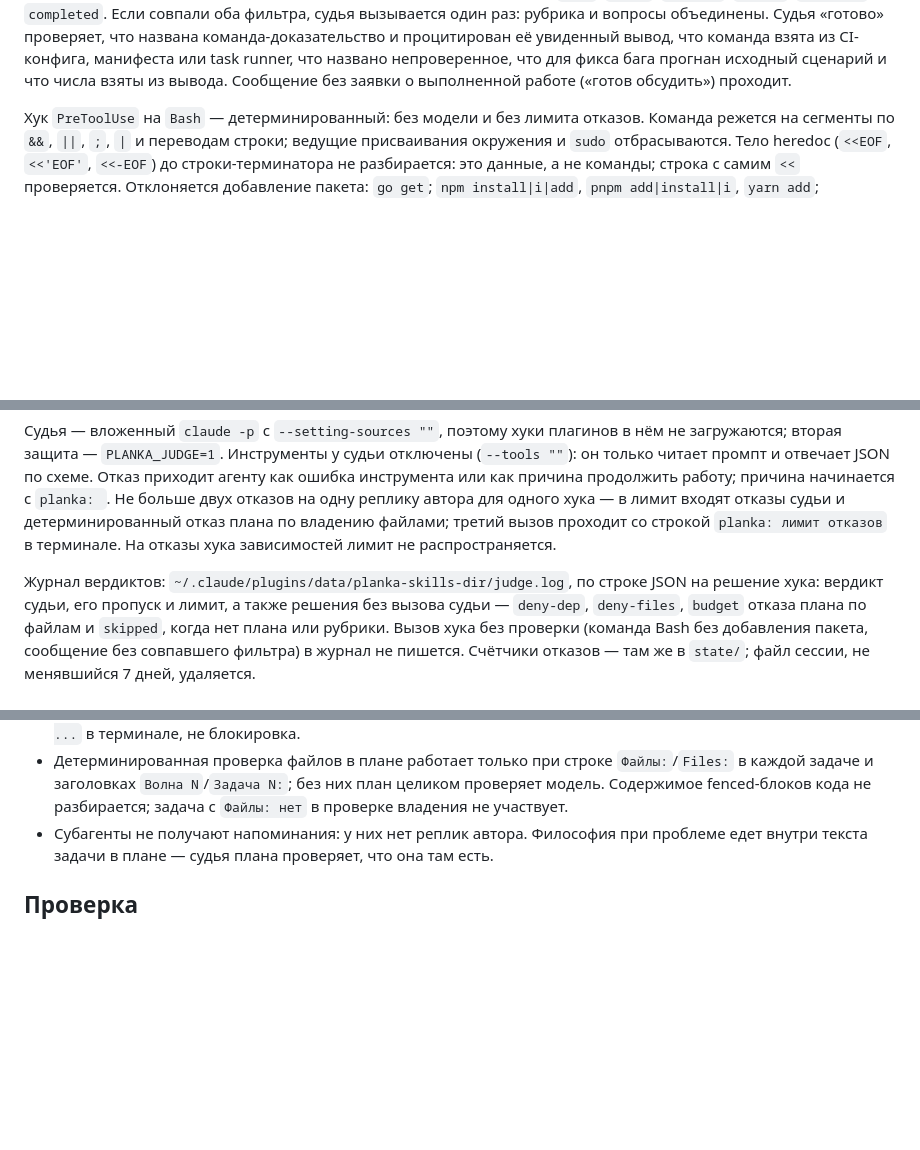
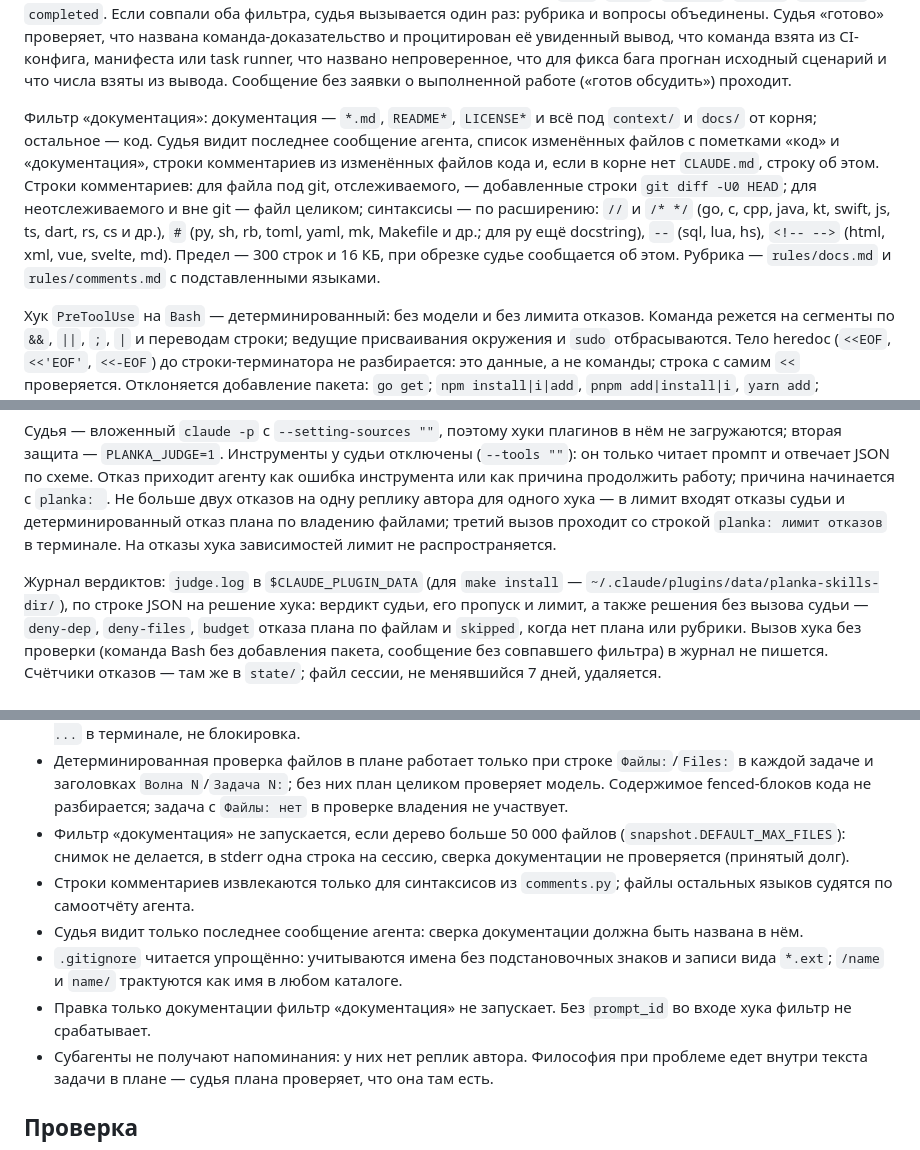
Before and after one commit to Comprise/planka, a Markdown page: README.md, 3 parts joined by grey strips. Rendered like a GitHub page; blank space fills up the shorter version.

```diff
--- a/README.md
+++ b/README.md
@@ -53,6 +89,16 @@ make uninstall
 манифеста или task runner, что названо непроверенное, что для фикса бага прогнан исходный
 сценарий и что числа взяты из вывода. Сообщение без заявки о выполненной работе («готов
 обсудить») проходит.
+
+Фильтр «документация»: документация — `*.md`, `README*`, `LICENSE*` и всё под `context/` и `docs/`
+от корня; остальное — код. Судья видит последнее сообщение агента, список изменённых файлов с
+пометками «код» и «документация», строки комментариев из изменённых файлов кода и, если в корне
+нет `CLAUDE.md`, строку об этом. Строки комментариев: для файла под git, отслеживаемого, — добавленные
+строки `git diff -U0 HEAD`; для неотслеживаемого и вне git — файл целиком; синтаксисы — по
+расширению: `//` и `/* */` (go, c, cpp, java, kt, swift, js, ts, dart, rs, cs и др.), `#` (py, sh,
+rb, toml, yaml, mk, Makefile и др.; для py ещё docstring), `--` (sql, lua, hs), `<!-- -->` (html,
+xml, vue, svelte, md). Предел — 300 строк и 16 КБ, при обрезке судье сообщается об этом. Рубрика —
+`rules/docs.md` и `rules/comments.md` с подставленными языками.
 
 Хук `PreToolUse` на `Bash` — детерминированный: без модели и без лимита отказов. Команда
 режется на сегменты по `&&`, `||`, `;`, `|` и переводам строки; ведущие присваивания окружения
@@ -79,7 +125,7 @@ stdlib или установленного не закрывает; прочит
 плана по владению файлами; третий вызов проходит со строкой `planka: лимит отказов` в терминале.
 На отказы хука зависимостей лимит не распространяется.
 
-Журнал вердиктов: `~/.claude/plugins/data/planka-skills-dir/judge.log`, по строке JSON на
+Журнал вердиктов: `judge.log` в `$CLAUDE_PLUGIN_DATA` (для `make install` — `~/.claude/plugins/data/planka-skills-dir/`), по строке JSON на
 решение хука: вердикт судьи, его пропуск и лимит, а также решения без вызова судьи — `deny-dep`,
 `deny-files`, `budget` отказа плана по файлам и `skipped`, когда нет плана или рубрики. Вызов хука
 без проверки (команда Bash без добавления пакета, сообщение без совпавшего фильтра) в журнал не
@@ -107,6 +153,16 @@ stdlib или установленного не закрывает; прочит
   каждой задаче и заголовках `Волна N`/`Задача N:`; без них план целиком проверяет модель.
   Содержимое fenced-блоков кода не разбирается; задача с `Файлы: нет` в проверке
   владения не участвует.
+- Фильтр «документация» не запускается, если дерево больше 50 000 файлов (`snapshot.DEFAULT_MAX_FILES`):
+  снимок не делается, в stderr одна строка на сессию, сверка документации не проверяется
+  (принятый долг).
+- Строки комментариев извлекаются только для синтаксисов из `comments.py`; файлы остальных языков
+  судятся по самоотчёту агента.
+- Судья видит только последнее сообщение агента: сверка документации должна быть названа в нём.
+- `.gitignore` читается упрощённо: учитываются имена без подстановочных знаков и записи вида
+  `*.ext`; `/name` и `name/` трактуются как имя в любом каталоге.
+- Правка только документации фильтр «документация» не запускает. Без `prompt_id` во входе хука
+  фильтр не срабатывает.
 - Субагенты не получают напоминания: у них нет реплик автора. Философия при проблеме едет
   внутри текста задачи в плане — судья плана проверяет, что она там есть.
 
```
Also changed, not shown: other parts of README.md (+46 -10 lines).
